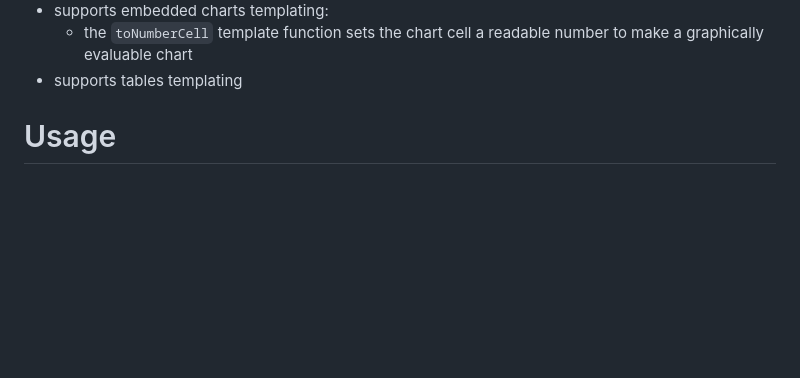
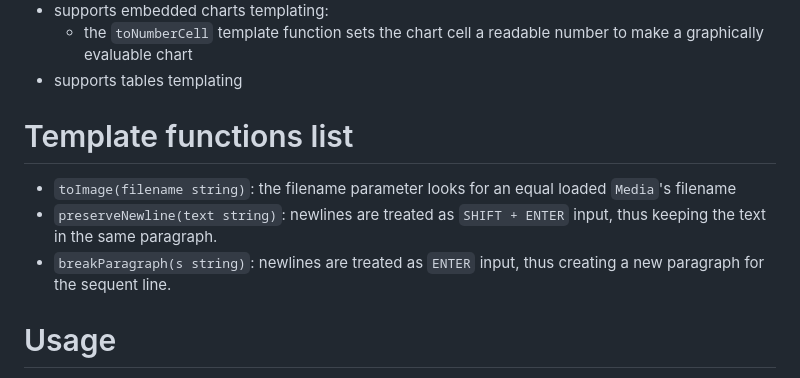
Before and after one commit to JJJJJJack/go-template-docx, a Markdown page: README.md, the part around the change. Rendered like a GitHub page; blank space fills up the shorter version.

Commit message:
updated readme with tempalte functions list

```diff
--- a/README.md
+++ b/README.md
@@ -18,6 +18,12 @@ The library doesn't change the original files and only reads it into memory to o
 - supports embedded charts templating:
   - the `toNumberCell` template function sets the chart cell a readable number to make a graphically evaluable chart
 - supports tables templating
+
+# Template functions list
+
+- ` toImage(filename string) `: the filename parameter looks for an equal loaded `Media`'s filename
+- `preserveNewline(text string)`: newlines are treated as `SHIFT + ENTER` input, thus keeping the text in the same paragraph.
+- `breakParagraph(s string)`: newlines are treated as `ENTER` input, thus creating a new paragraph for the sequent line.
 
 # Usage
 
```
